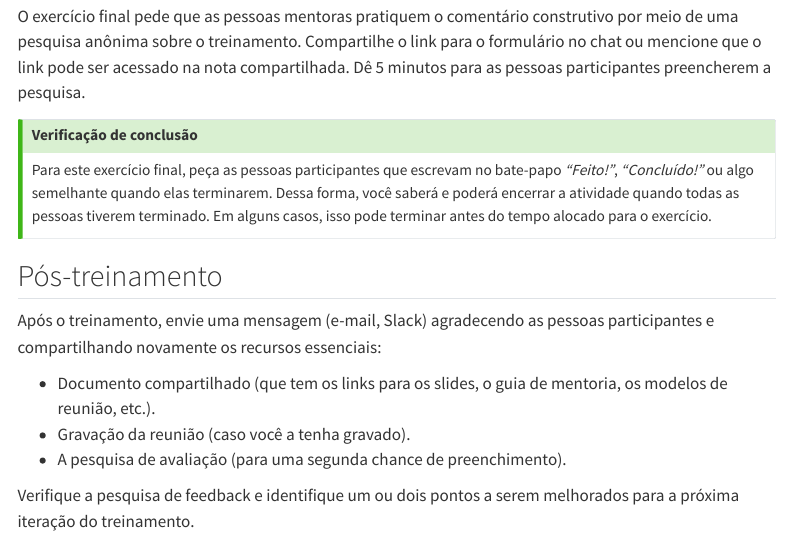
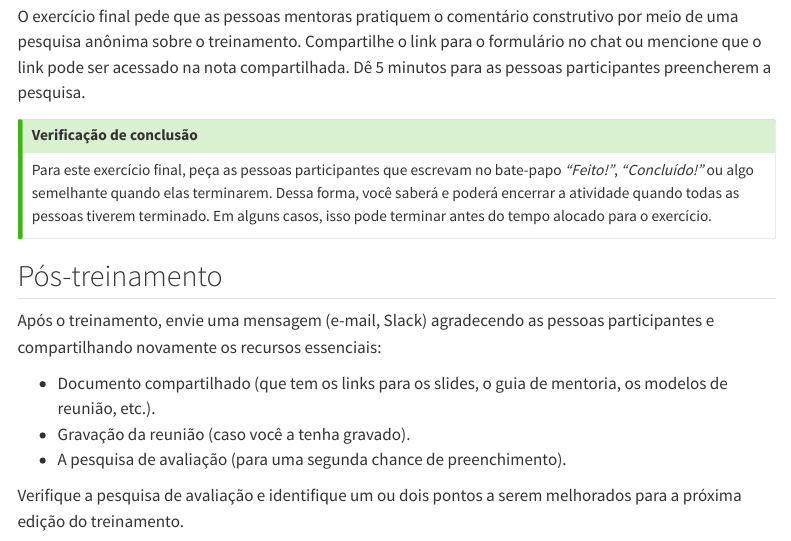
Before and after one commit to ropensci-training/ropensci-mentors, a Quarto document (instructor_notes.pt.qmd): the page in a window 1100 px wide, from 4660 px down. Rendered offline with R 4.5, knitr and Pandoc in place of Quarto, with nearby package versions; menus at the side of the page are left out.

Commit message:
Actualizar instructor_notes.pt.qmd
Co-authored-by: Francesca Palmeira <francesca@alumni.usp.br>

```diff
--- a/instructor_notes.pt.qmd
+++ b/instructor_notes.pt.qmd
@@ -172,4 +172,4 @@ Após o treinamento, envie uma mensagem (e-mail, Slack) agradecendo as pessoas p
 - Gravação da reunião (caso você a tenha gravado).
 - A pesquisa de avaliação (para uma segunda chance de preenchimento).
 
-Verifique a pesquisa de feedback e identifique um ou dois pontos a serem melhorados para a próxima iteração do treinamento.
+Verifique a pesquisa de avaliação e identifique um ou dois pontos a serem melhorados para a próxima edição do treinamento.
```
